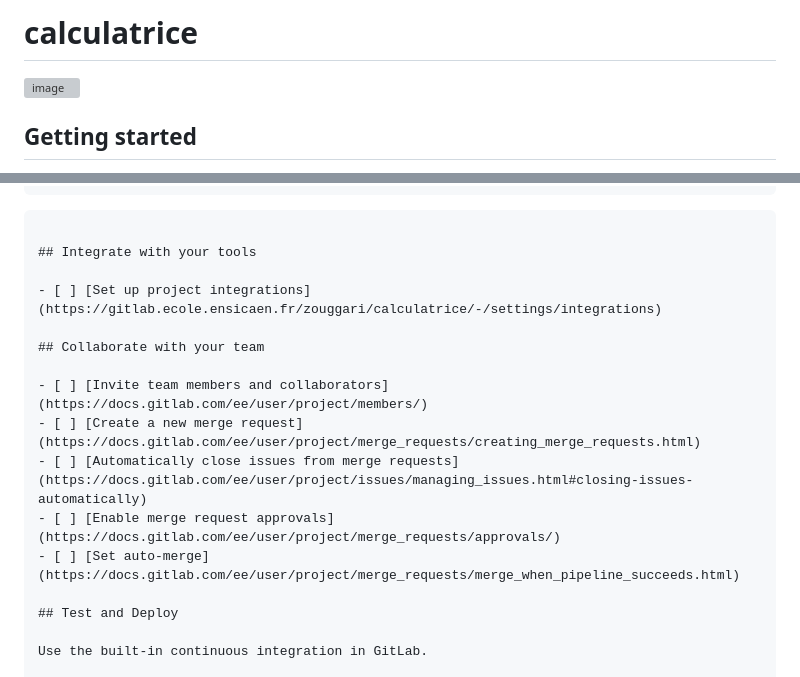
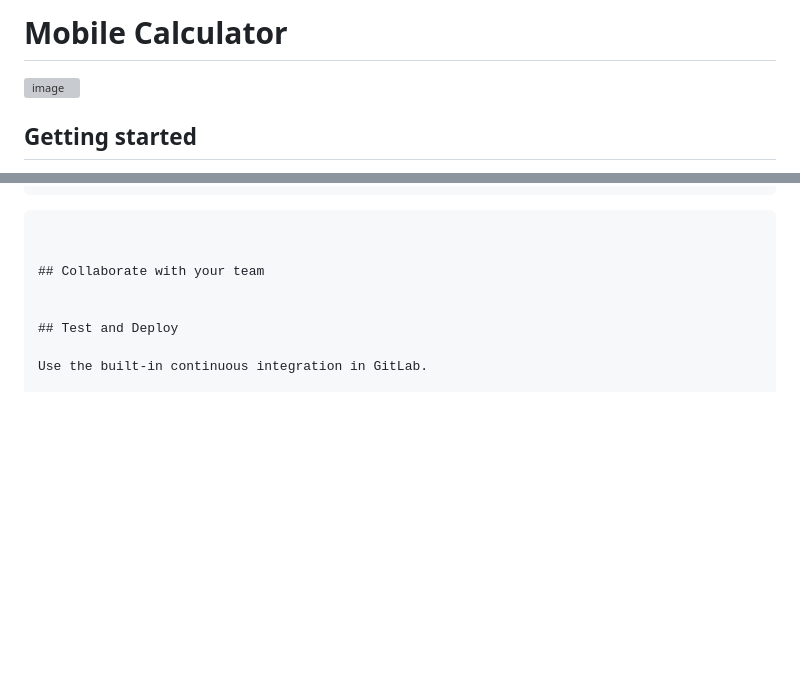
Before and after one commit to Tahazouggari/Mobile-Calculator, a Markdown page: README.md, 2 parts joined by grey strips. Drawn GitHub-style; blank space fills up the shorter version; grey boxes are pictures that could not be loaded.

````diff
--- a/README.md
+++ b/README.md
@@ -1,4 +1,4 @@
-# calculatrice
+# Mobile Calculator
 
 
 ![image](https://github.com/user-attachments/assets/45c31981-f876-4b07-8524-753cc9a39c32)
@@ -33,17 +33,9 @@ main
 
 ```
 
-## Integrate with your tools
-
-- [ ] [Set up project integrations](https://gitlab.ecole.ensicaen.fr/zouggari/calculatrice/-/settings/integrations)
 
 ## Collaborate with your team
 
-- [ ] [Invite team members and collaborators](https://docs.gitlab.com/ee/user/project/members/)
-- [ ] [Create a new merge request](https://docs.gitlab.com/ee/user/project/merge_requests/creating_merge_requests.html)
-- [ ] [Automatically close issues from merge requests](https://docs.gitlab.com/ee/user/project/issues/managing_issues.html#closing-issues-automatically)
-- [ ] [Enable merge request approvals](https://docs.gitlab.com/ee/user/project/merge_requests/approvals/)
-- [ ] [Set auto-merge](https://docs.gitlab.com/ee/user/project/merge_requests/merge_when_pipeline_succeeds.html)
 
 ## Test and Deploy
 
````
